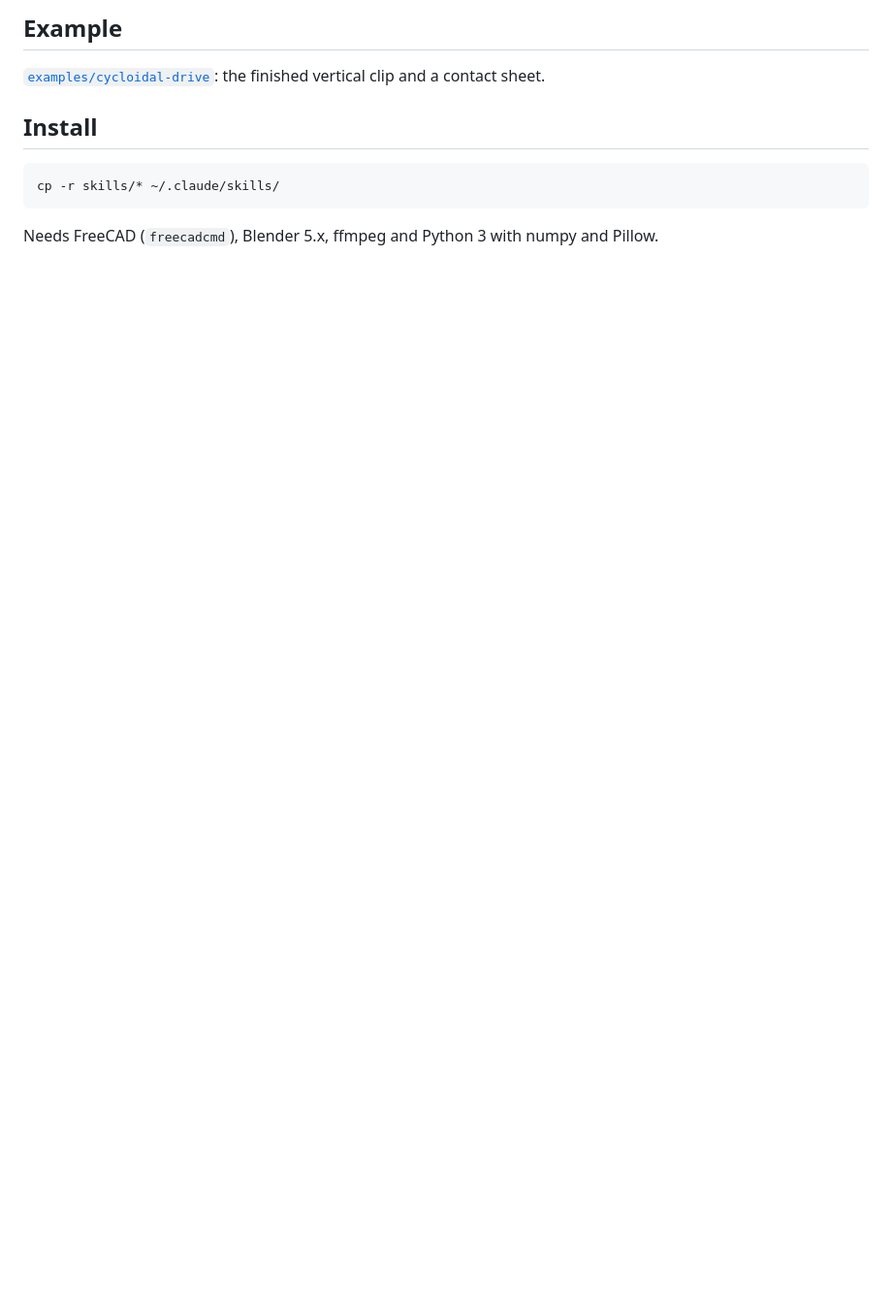
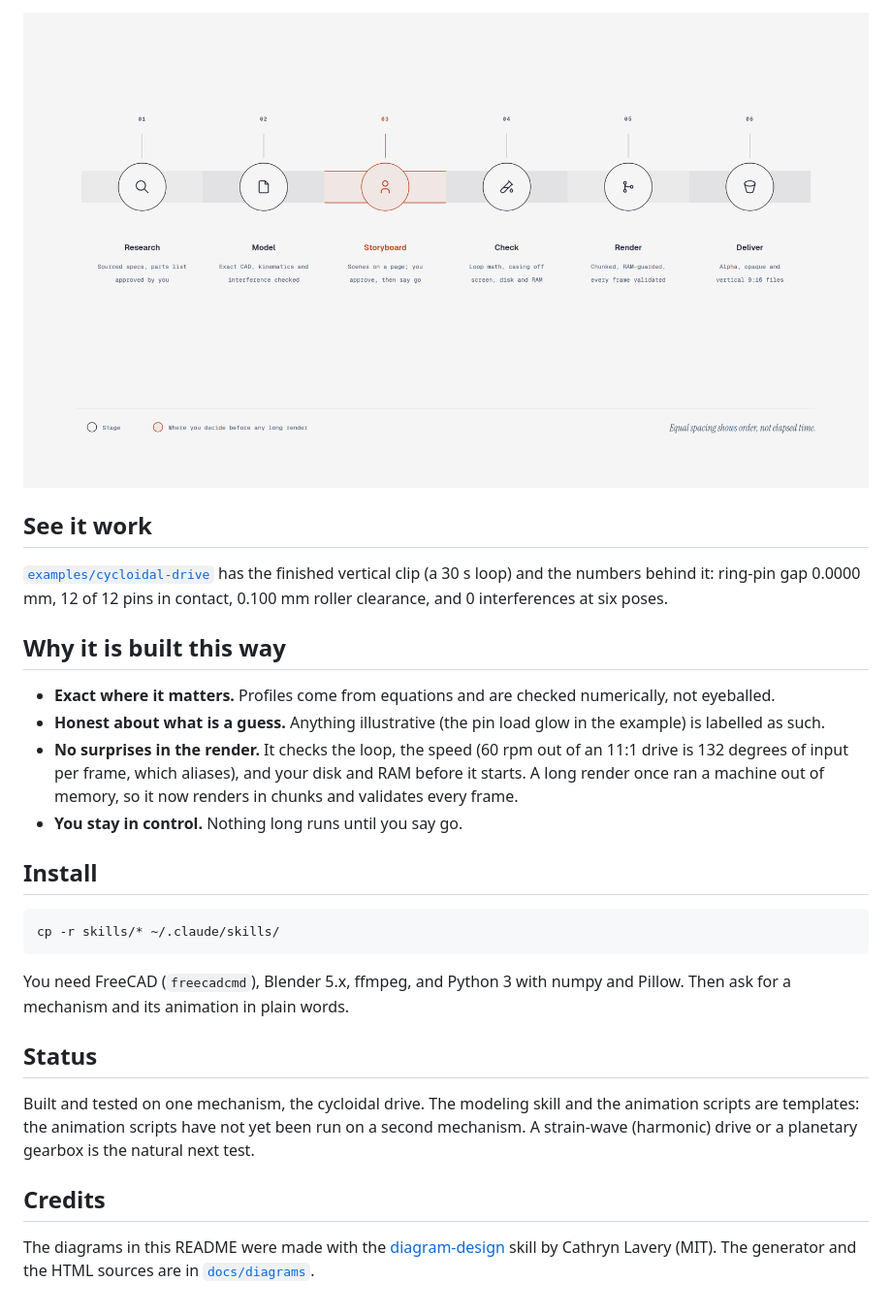
Before and after one commit to Ridnois/mechanism-skills, a Markdown page: README.md, the part around one of its changes. Shown at 97% size. Rendered like a GitHub page; pictures changed too: docs/diagrams/steps-light.png (added); blank space fills up the shorter version.

````diff
--- a/README.md
+++ b/README.md
@@ -12,9 +41,32 @@ Built and tested on a cycloidal drive (11:1, two discs, 12 ring pins). The anima
 
-## Example
-[`examples/cycloidal-drive`](examples/cycloidal-drive): the finished vertical clip and a contact sheet.
+<picture>
+  <source media="(prefers-color-scheme: dark)" srcset="docs/diagrams/steps-dark.png">
+  <img alt="Six steps: research, model, storyboard, check, render, deliver. The storyboard step is where you approve before the long render." src="docs/diagrams/steps-light.png">
+</picture>
+
+## See it work
+
+[`examples/cycloidal-drive`](examples/cycloidal-drive) has the finished vertical clip (a 30 s loop) and the numbers behind it: ring-pin gap 0.0000 mm, 12 of 12 pins in contact, 0.100 mm roller clearance, and 0 interferences at six poses.
+
+## Why it is built this way
+
+- **Exact where it matters.** Profiles come from equations and are checked numerically, not eyeballed.
+- **Honest about what is a guess.** Anything illustrative (the pin load glow in the example) is labelled as such.
+- **No surprises in the render.** It checks the loop, the speed (60 rpm out of an 11:1 drive is 132 degrees of input per frame, which aliases), and your disk and RAM before it starts. A long render once ran a machine out of memory, so it now renders in chunks and validates every frame.
+- **You stay in control.** Nothing long runs until you say go.
 
 ## Install
+
 ```sh
 cp -r skills/* ~/.claude/skills/
 ```
-Needs FreeCAD (`freecadcmd`), Blender 5.x, ffmpeg and Python 3 with numpy and Pillow.
+
+You need FreeCAD (`freecadcmd`), Blender 5.x, ffmpeg, and Python 3 with numpy and Pillow. Then ask for a mechanism and its animation in plain words.
+
+## Status
+
+Built and tested on one mechanism, the cycloidal drive. The modeling skill and the animation scripts are templates: the animation scripts have not yet been run on a second mechanism. A strain-wave (harmonic) drive or a planetary gearbox is the natural next test.
+
+## Credits
+
+The diagrams in this README were made with the [diagram-design](https://github.com/cathrynlavery/diagram-design) skill by Cathryn Lavery (MIT). The generator and the HTML sources are in [`docs/diagrams`](docs/diagrams).
````
Also changed, not shown: other parts of README.md (+35 -6 lines), docs/diagrams/architecture-dark.png (added), docs/diagrams/architecture-light.png (added), docs/diagrams/steps-dark.png (added), 5 other files.
